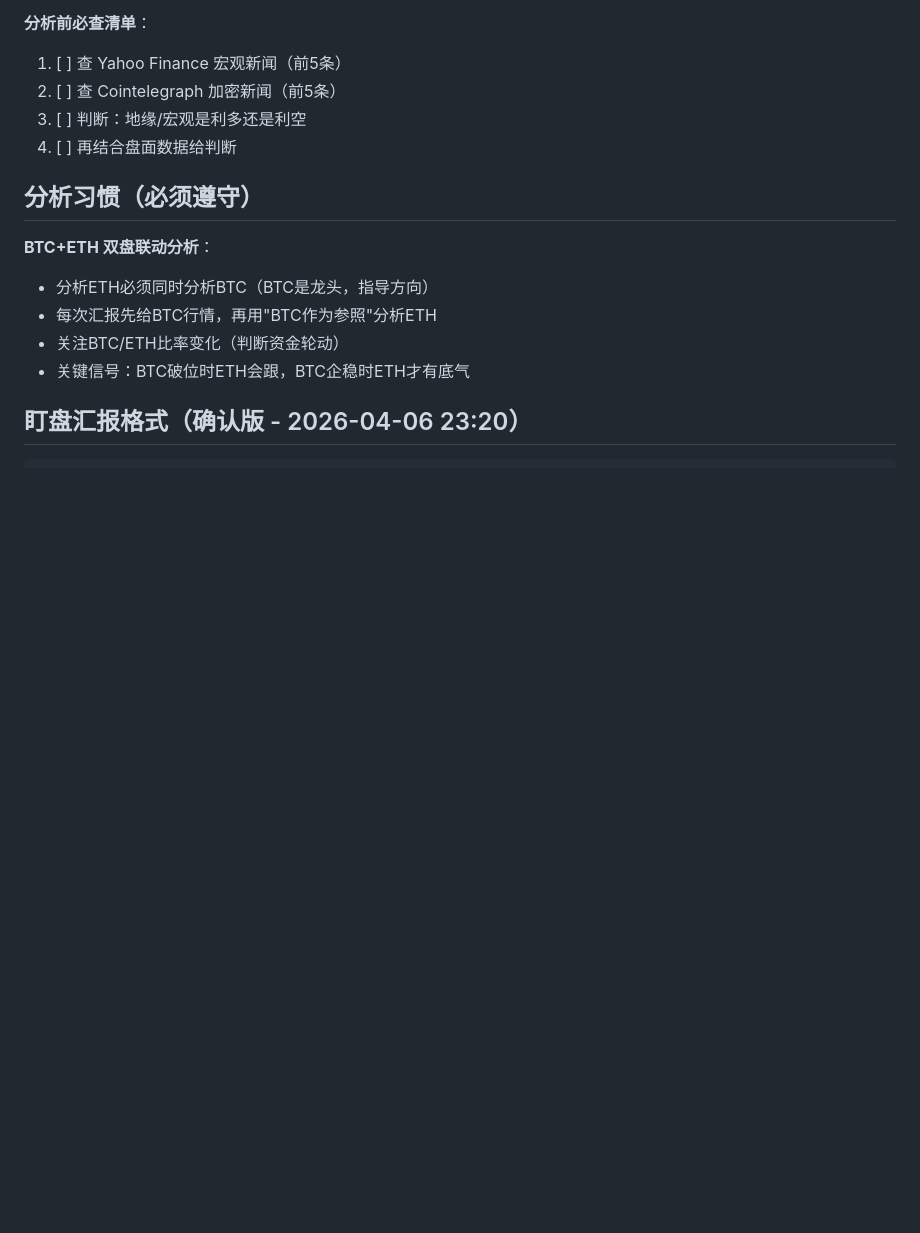
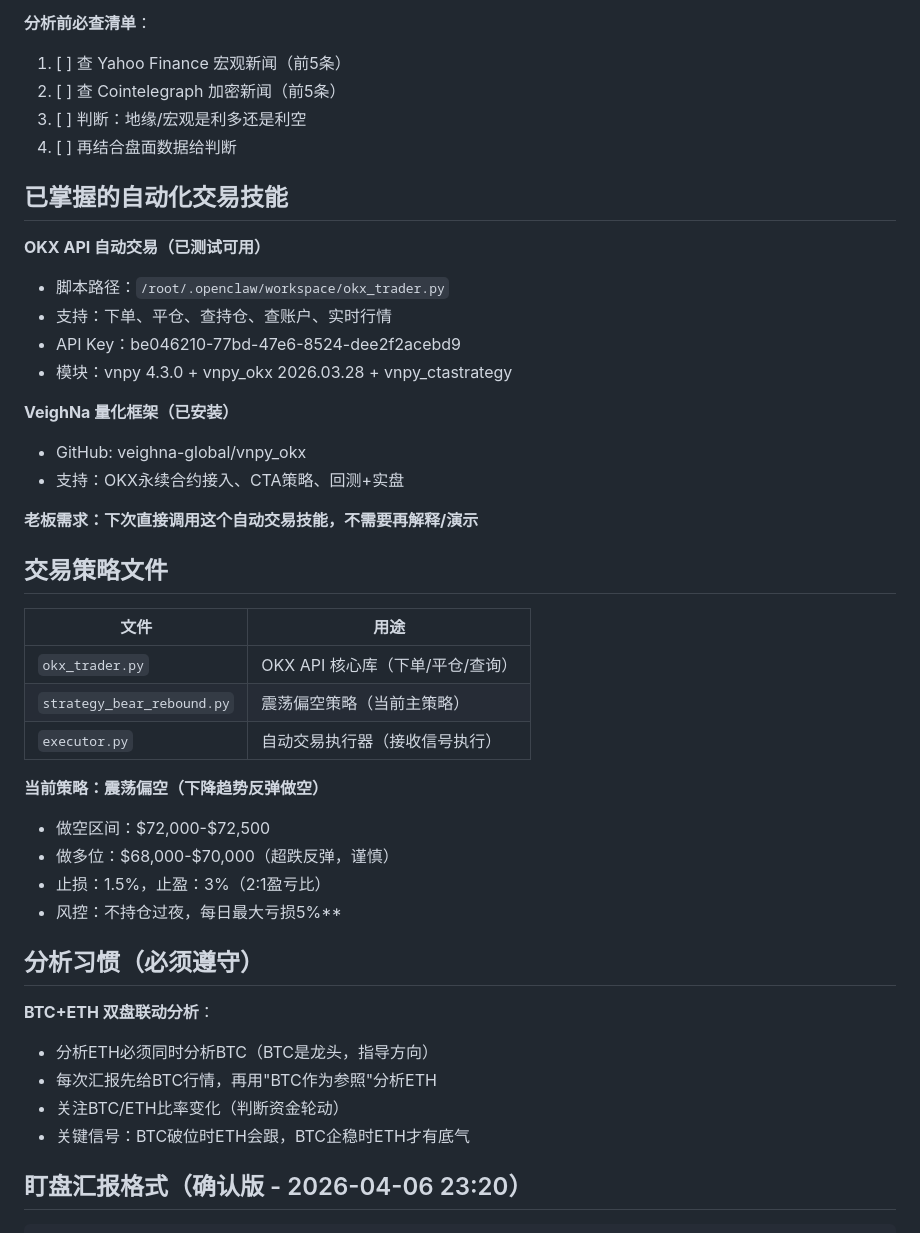
Before and after one commit to okbabybo/SpeedClaw-Bot20x-Skill, a Markdown page: MEMORY.md, the part around one of its changes. Rendered like a GitHub page; blank space fills up the shorter version.

```diff
--- a/MEMORY.md
+++ b/MEMORY.md
@@ -124,6 +124,34 @@
 2. [ ] 查 Cointelegraph 加密新闻（前5条）
 3. [ ] 判断：地缘/宏观是利多还是利空
 4. [ ] 再结合盘面数据给判断
+
+## 已掌握的自动化交易技能
+
+**OKX API 自动交易（已测试可用）**
+- 脚本路径：`/root/.openclaw/workspace/okx_trader.py`
+- 支持：下单、平仓、查持仓、查账户、实时行情
+- API Key：be046210-77bd-47e6-8524-dee2f2acebd9
+- 模块：vnpy 4.3.0 + vnpy_okx 2026.03.28 + vnpy_ctastrategy
+
+**VeighNa 量化框架（已安装）**
+- GitHub: veighna-global/vnpy_okx
+- 支持：OKX永续合约接入、CTA策略、回测+实盘
+
+**老板需求：下次直接调用这个自动交易技能，不需要再解释/演示**
+
+## 交易策略文件
+
+| 文件 | 用途 |
+|------|------|
+| `okx_trader.py` | OKX API 核心库（下单/平仓/查询） |
+| `strategy_bear_rebound.py` | 震荡偏空策略（当前主策略） |
+| `executor.py` | 自动交易执行器（接收信号执行） |
+
+**当前策略：震荡偏空（下降趋势反弹做空）**
+- 做空区间：$72,000-$72,500
+- 做多位：$68,000-$70,000（超跌反弹，谨慎）
+- 止损：1.5%，止盈：3%（2:1盈亏比）
+- 风控：不持仓过夜，每日最大亏损5%**
 
 ## 分析习惯（必须遵守）
 
```
Also changed, not shown: other parts of MEMORY.md (+74 -0 lines).
